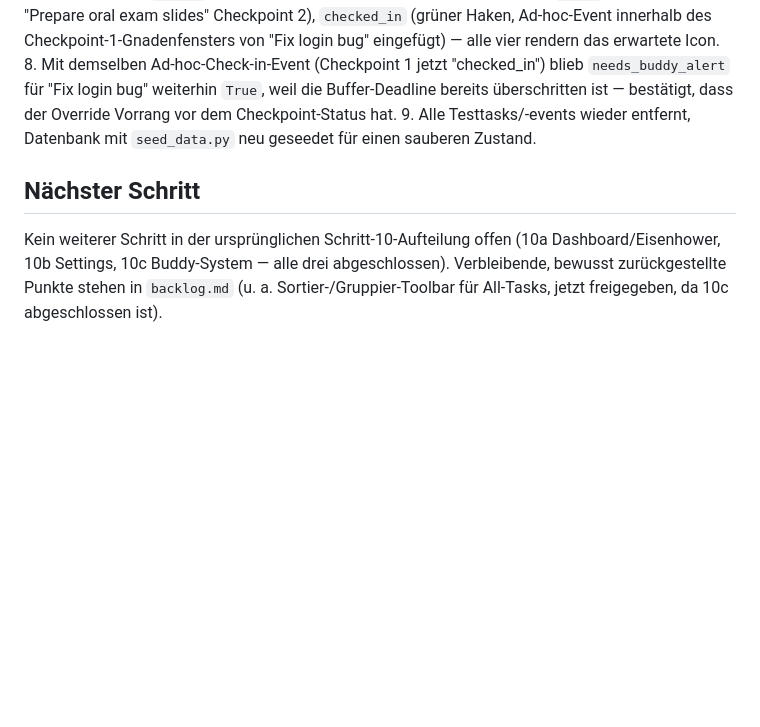
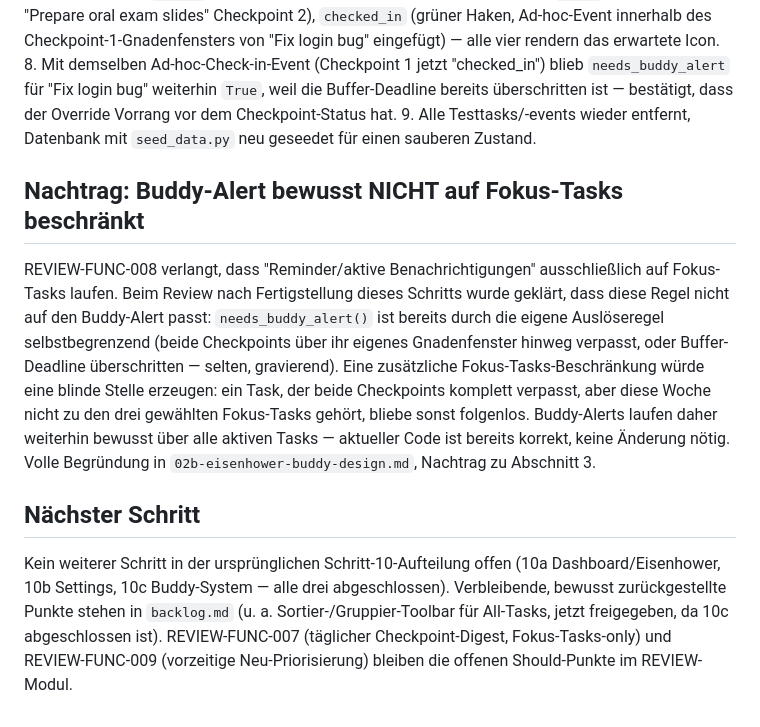
Before and after one commit to Summerpoison/nudge, a Markdown page: docs/15-step10c-buddy-system.md, the part around the change. GitHub-like rendering; blank space fills up the shorter version.

```diff
--- a/docs/15-step10c-buddy-system.md
+++ b/docs/15-step10c-buddy-system.md
@@ -126,6 +126,10 @@ Manuell gegen Mailpit getestet (Kern-App, Worker und Mailpit lokal gestartet, Bu
 8. Mit demselben Ad-hoc-Check-in-Event (Checkpoint 1 jetzt "checked_in") blieb `needs_buddy_alert` für "Fix login bug" weiterhin `True`, weil die Buffer-Deadline bereits überschritten ist — bestätigt, dass der Override Vorrang vor dem Checkpoint-Status hat.
 9. Alle Testtasks/-events wieder entfernt, Datenbank mit `seed_data.py` neu geseedet für einen sauberen Zustand.
 
+## Nachtrag: Buddy-Alert bewusst NICHT auf Fokus-Tasks beschränkt
+
+REVIEW-FUNC-008 verlangt, dass "Reminder/aktive Benachrichtigungen" ausschließlich auf Fokus-Tasks laufen. Beim Review nach Fertigstellung dieses Schritts wurde geklärt, dass diese Regel nicht auf den Buddy-Alert passt: `needs_buddy_alert()` ist bereits durch die eigene Auslöseregel selbstbegrenzend (beide Checkpoints über ihr eigenes Gnadenfenster hinweg verpasst, oder Buffer-Deadline überschritten — selten, gravierend). Eine zusätzliche Fokus-Tasks-Beschränkung würde eine blinde Stelle erzeugen: ein Task, der beide Checkpoints komplett verpasst, aber diese Woche nicht zu den drei gewählten Fokus-Tasks gehört, bliebe sonst folgenlos. Buddy-Alerts laufen daher weiterhin bewusst über alle aktiven Tasks — aktueller Code ist bereits korrekt, keine Änderung nötig. Volle Begründung in `02b-eisenhower-buddy-design.md`, Nachtrag zu Abschnitt 3.
+
 ## Nächster Schritt
 
-Kein weiterer Schritt in der ursprünglichen Schritt-10-Aufteilung offen (10a Dashboard/Eisenhower, 10b Settings, 10c Buddy-System — alle drei abgeschlossen). Verbleibende, bewusst zurückgestellte Punkte stehen in `backlog.md` (u. a. Sortier-/Gruppier-Toolbar für All-Tasks, jetzt freigegeben, da 10c abgeschlossen ist).
+Kein weiterer Schritt in der ursprünglichen Schritt-10-Aufteilung offen (10a Dashboard/Eisenhower, 10b Settings, 10c Buddy-System — alle drei abgeschlossen). Verbleibende, bewusst zurückgestellte Punkte stehen in `backlog.md` (u. a. Sortier-/Gruppier-Toolbar für All-Tasks, jetzt freigegeben, da 10c abgeschlossen ist). REVIEW-FUNC-007 (täglicher Checkpoint-Digest, Fokus-Tasks-only) und REVIEW-FUNC-009 (vorzeitige Neu-Priorisierung) bleiben die offenen Should-Punkte im REVIEW-Modul.
```
Also changed, not shown: docs/02b-eisenhower-buddy-design.md (+7 -0 lines), docs/03-mvp-requirements-checklist.md (+1 -1 lines).
